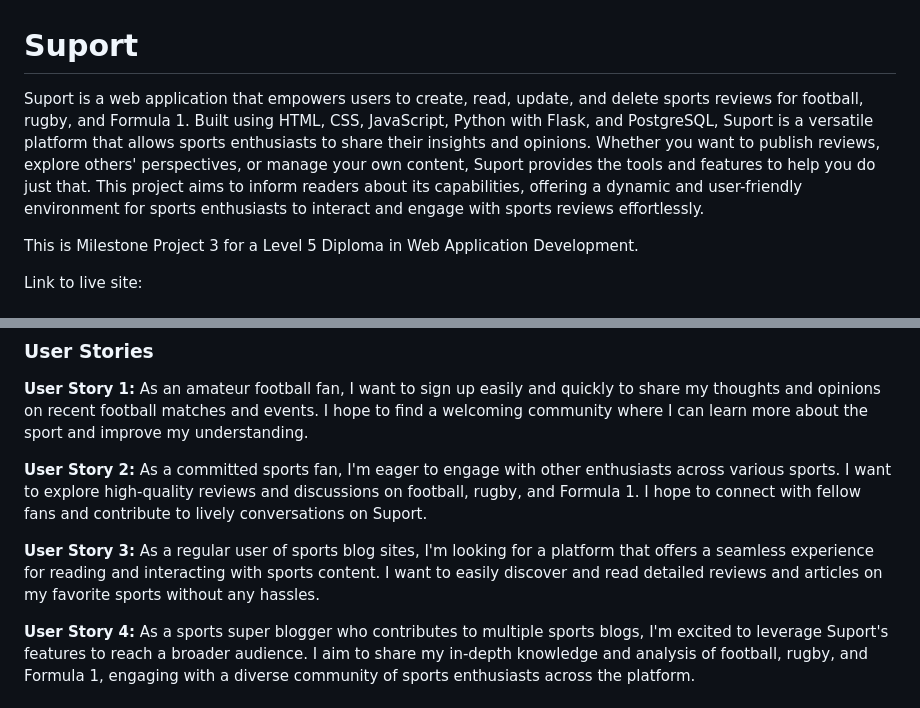
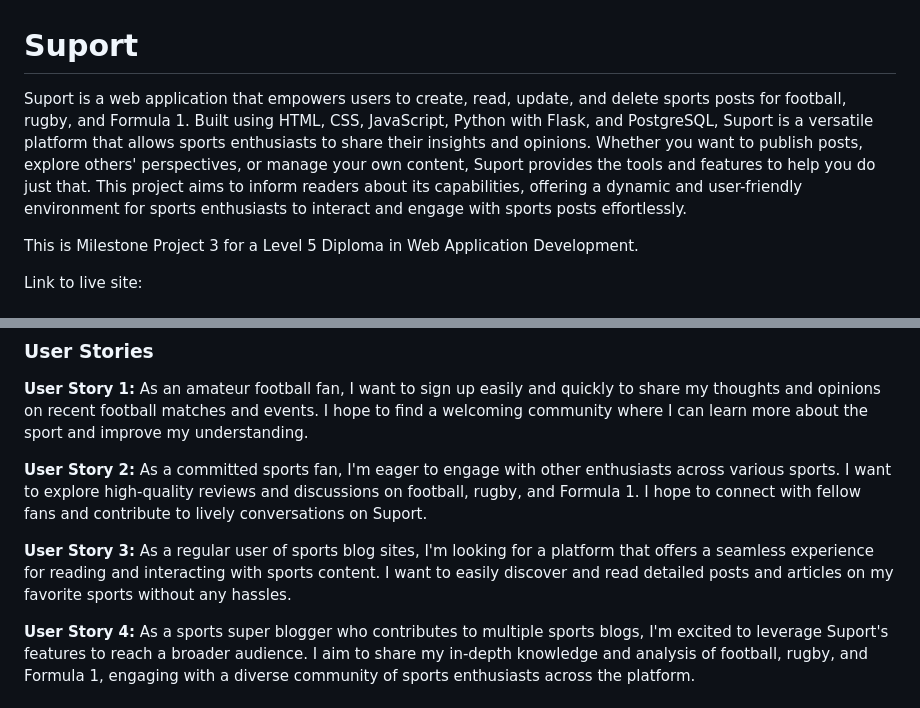
Before and after one commit to ojalaw/suport_MP3, a Markdown page: README.md, 2 parts joined by grey strips. Rendered like a GitHub page.

Commit message:
Update README.md
Added content to README.md file

```diff
--- a/README.md
+++ b/README.md
@@ -1,5 +1,5 @@
 # Suport
-Suport is a web application that empowers users to create, read, update, and delete sports reviews for football, rugby, and Formula 1. Built using HTML, CSS, JavaScript, Python with Flask, and PostgreSQL, Suport is a versatile platform that allows sports enthusiasts to share their insights and opinions. Whether you want to publish reviews, explore others' perspectives, or manage your own content, Suport provides the tools and features to help you do just that. This project aims to inform readers about its capabilities, offering a dynamic and user-friendly environment for sports enthusiasts to interact and engage with sports reviews effortlessly.
+Suport is a web application that empowers users to create, read, update, and delete sports posts for football, rugby, and Formula 1. Built using HTML, CSS, JavaScript, Python with Flask, and PostgreSQL, Suport is a versatile platform that allows sports enthusiasts to share their insights and opinions. Whether you want to publish posts, explore others' perspectives, or manage your own content, Suport provides the tools and features to help you do just that. This project aims to inform readers about its capabilities, offering a dynamic and user-friendly environment for sports enthusiasts to interact and engage with sports posts effortlessly.
 
 This is Milestone Project 3 for a Level 5 Diploma in Web Application Development.
 
@@ -51,7 +51,7 @@ As a committed sports fan, I'm eager to engage with other enthusiasts across var
 
 
 **User Story 3:**
-As a regular user of sports blog sites, I'm looking for a platform that offers a seamless experience for reading and interacting with sports content. I want to easily discover and read detailed reviews and articles on my favorite sports without any hassles.
+As a regular user of sports blog sites, I'm looking for a platform that offers a seamless experience for reading and interacting with sports content. I want to easily discover and read detailed posts and articles on my favorite sports without any hassles.
 
 
 **User Story 4:**
```
